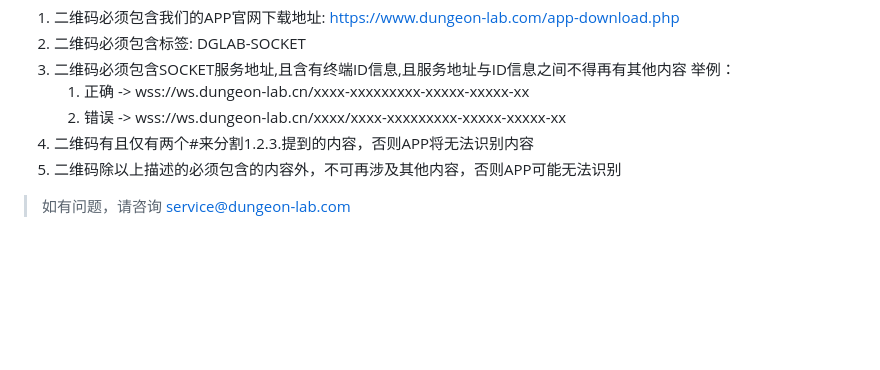
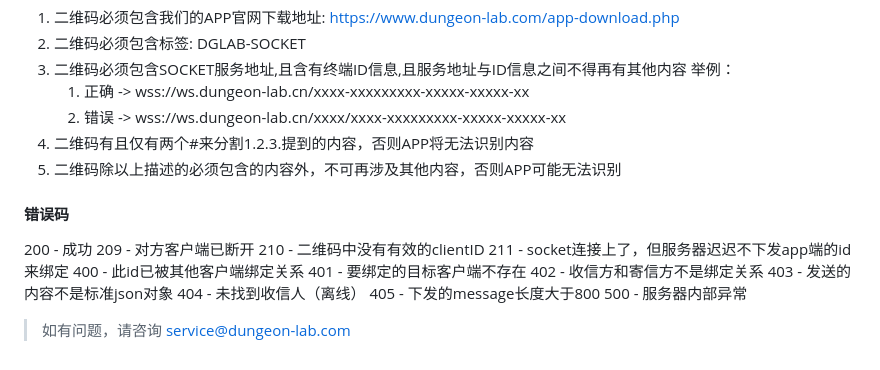
Before and after one commit to DG-LAB-OPENSOURCE/DG-LAB-OPENSOURCE, a Markdown page: socket/README.md, the part around the change. GitHub-like rendering; blank space fills up the shorter version.

Commit message:
socket document push

```diff
--- a/socket/README.md
+++ b/socket/README.md
@@ -148,4 +148,18 @@ SOCKET根据对应的ID将json转发给第三方终端，终端收到 type = msg
 4. 二维码有且仅有两个#来分割1.2.3.提到的内容，否则APP将无法识别内容
 5. 二维码除以上描述的必须包含的内容外，不可再涉及其他内容，否则APP可能无法识别
 
+#### 错误码
+
+200 - 成功
+209 - 对方客户端已断开
+210 - 二维码中没有有效的clientID
+211 - socket连接上了，但服务器迟迟不下发app端的id来绑定
+400 - 此id已被其他客户端绑定关系
+401 - 要绑定的目标客户端不存在
+402 - 收信方和寄信方不是绑定关系
+403 - 发送的内容不是标准json对象
+404 - 未找到收信人（离线）
+405 - 下发的message长度大于800
+500 - 服务器内部异常
+
 > 如有问题，请咨询 service@dungeon-lab.com
```
